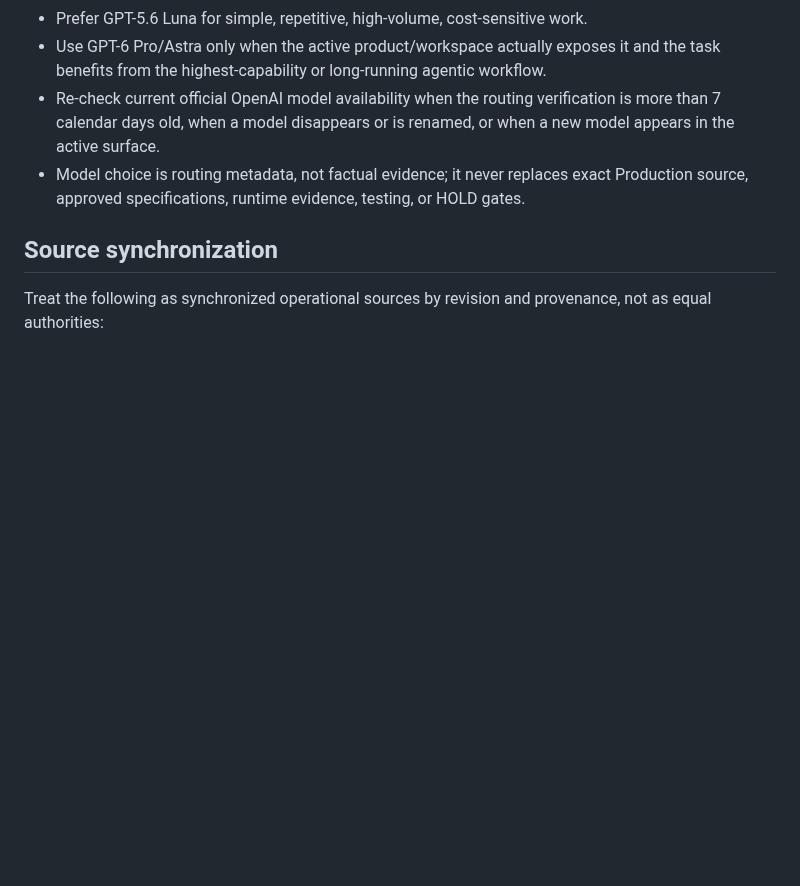
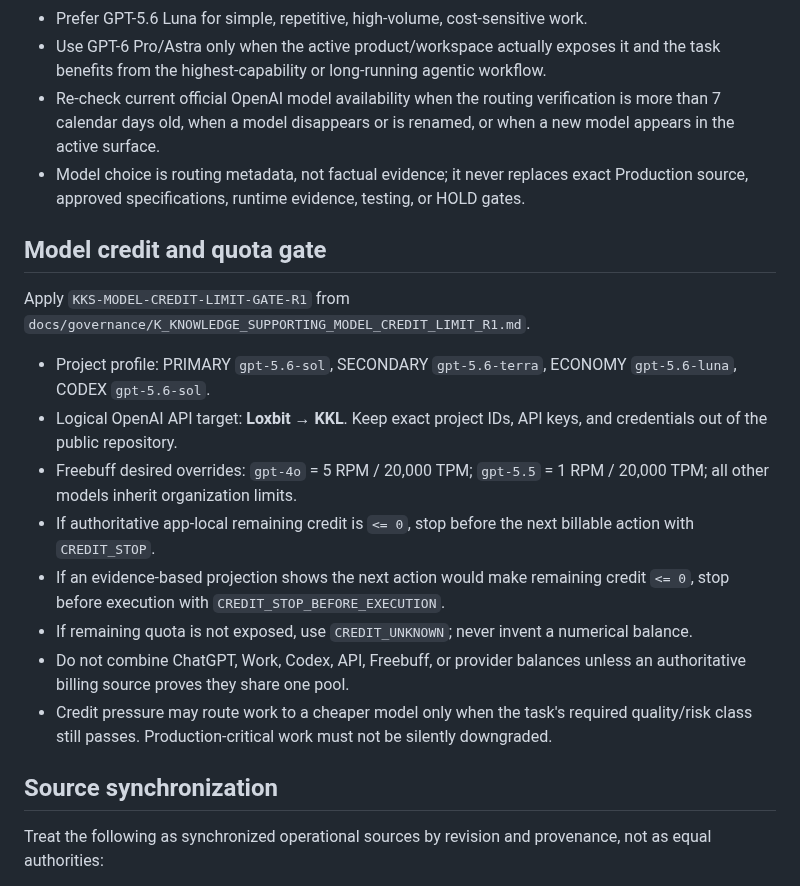
Before and after one commit to RepoKan/K-Knowledgeable-, a Markdown page: AGENTS.md, the part around the change. GitHub-like rendering; blank space fills up the shorter version.

Commit message:
docs: add model credit gate to agents

```diff
--- a/AGENTS.md
+++ b/AGENTS.md
@@ -59,6 +59,19 @@ Use `KKS-MODEL-ROUTING-R1` from `docs/governance/K_KNOWLEDGE_SUPPORTING_MODEL_RO
 - Re-check current official OpenAI model availability when the routing verification is more than 7 calendar days old, when a model disappears or is renamed, or when a new model appears in the active surface.
 - Model choice is routing metadata, not factual evidence; it never replaces exact Production source, approved specifications, runtime evidence, testing, or HOLD gates.
 
+## Model credit and quota gate
+
+Apply `KKS-MODEL-CREDIT-LIMIT-GATE-R1` from `docs/governance/K_KNOWLEDGE_SUPPORTING_MODEL_CREDIT_LIMIT_R1.md`.
+
+- Project profile: PRIMARY `gpt-5.6-sol`, SECONDARY `gpt-5.6-terra`, ECONOMY `gpt-5.6-luna`, CODEX `gpt-5.6-sol`.
+- Logical OpenAI API target: **Loxbit → KKL**. Keep exact project IDs, API keys, and credentials out of the public repository.
+- Freebuff desired overrides: `gpt-4o` = 5 RPM / 20,000 TPM; `gpt-5.5` = 1 RPM / 20,000 TPM; all other models inherit organization limits.
+- If authoritative app-local remaining credit is `<= 0`, stop before the next billable action with `CREDIT_STOP`.
+- If an evidence-based projection shows the next action would make remaining credit `<= 0`, stop before execution with `CREDIT_STOP_BEFORE_EXECUTION`.
+- If remaining quota is not exposed, use `CREDIT_UNKNOWN`; never invent a numerical balance.
+- Do not combine ChatGPT, Work, Codex, API, Freebuff, or provider balances unless an authoritative billing source proves they share one pool.
+- Credit pressure may route work to a cheaper model only when the task's required quality/risk class still passes. Production-critical work must not be silently downgraded.
+
 ## Source synchronization
 
 Treat the following as synchronized operational sources by revision and provenance, not as equal authorities:
```
